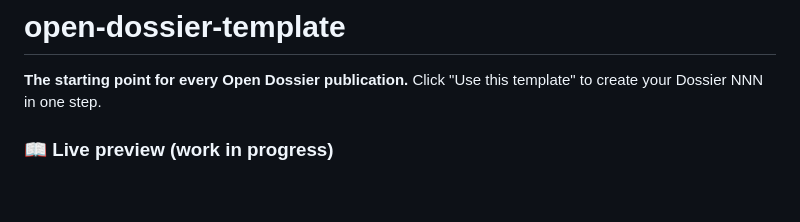
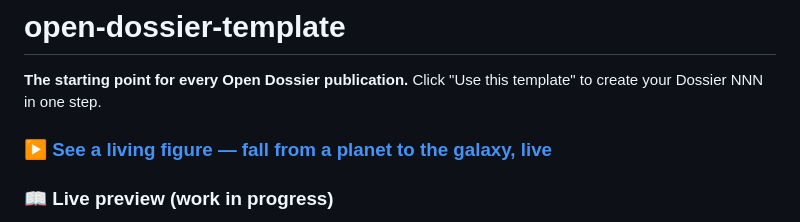
Before and after one commit to m4gr4th34/open-dossier-template, a Markdown page: README.md, the part around the change. Rendered like a GitHub page; blank space fills up the shorter version.

Commit message:
docs(readme): add a real, clickable link to the live living-figures showcase at the top of the README — the one deliberate real-URL exception to the per-fork placeholder convention, since the showcase's job is to let an evaluator see the capability before forking. Demo was already live; it just had no front-page link. Per-fork placeholders untouched.

```diff
--- a/README.md
+++ b/README.md
@@ -2,6 +2,8 @@
 
 **The starting point for every Open Dossier publication.**
 Click "Use this template" to create your Dossier NNN in one step.
+
+### ▶ [See a living figure — fall from a planet to the galaxy, live](https://m4gr4th34.github.io/open-dossier-template/showcase.html)
 
 <!-- AGENT: after the author's GitHub Pages site is live, replace this comment with a quick-links line placed HERE (immediately after the title/tagline, above the GETTING-STARTED line and the badge) so visitors can open the live result in one click. Use the author's real Pages URL:
 ### ▶ [Read the living paper](https://USER.github.io/REPO/) · [Self-explaining edition](https://USER.github.io/REPO/paper.html) · [Run the checks](https://USER.github.io/REPO/#verify) · [Audit trail](https://USER.github.io/REPO/dossier.html) · [Living figures showcase](https://USER.github.io/REPO/showcase.html)
```
